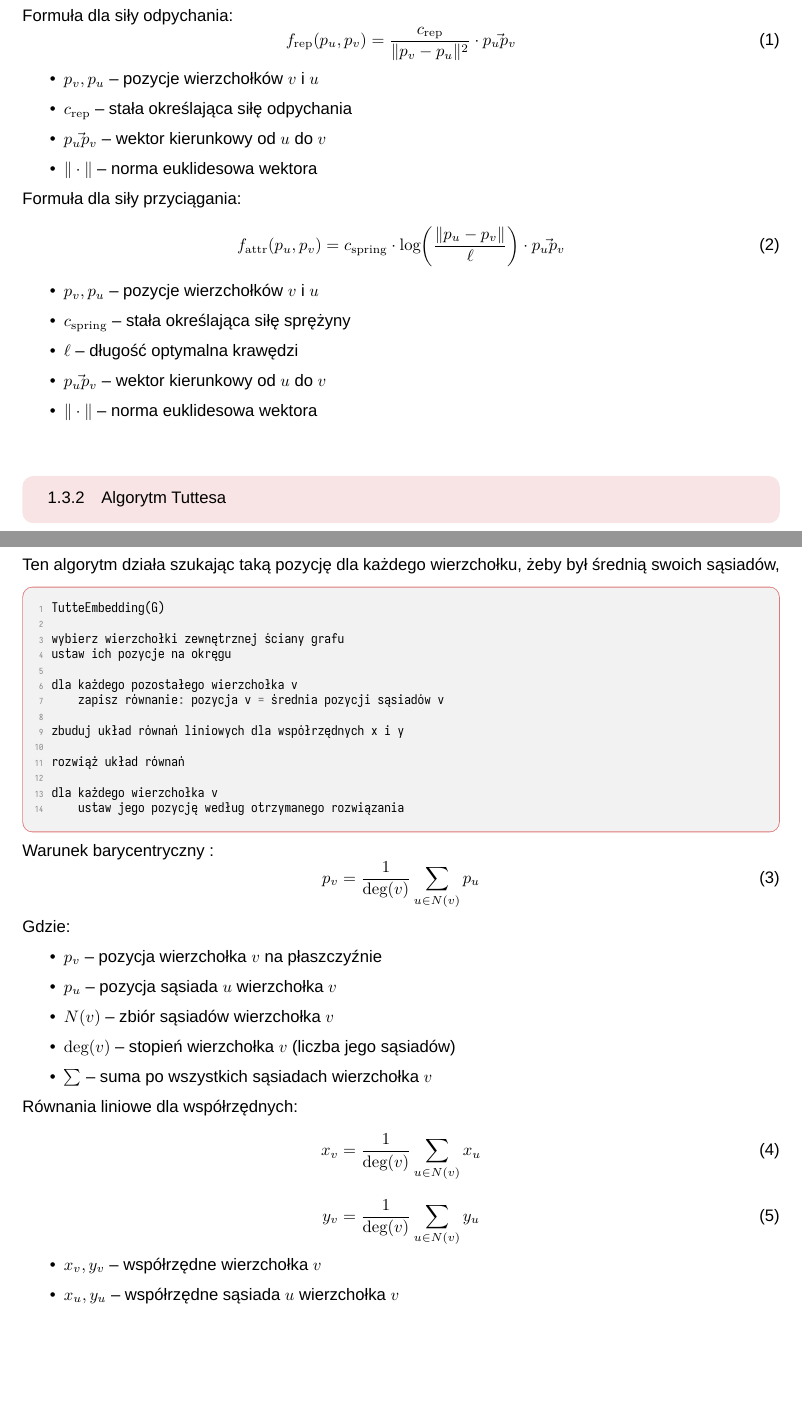
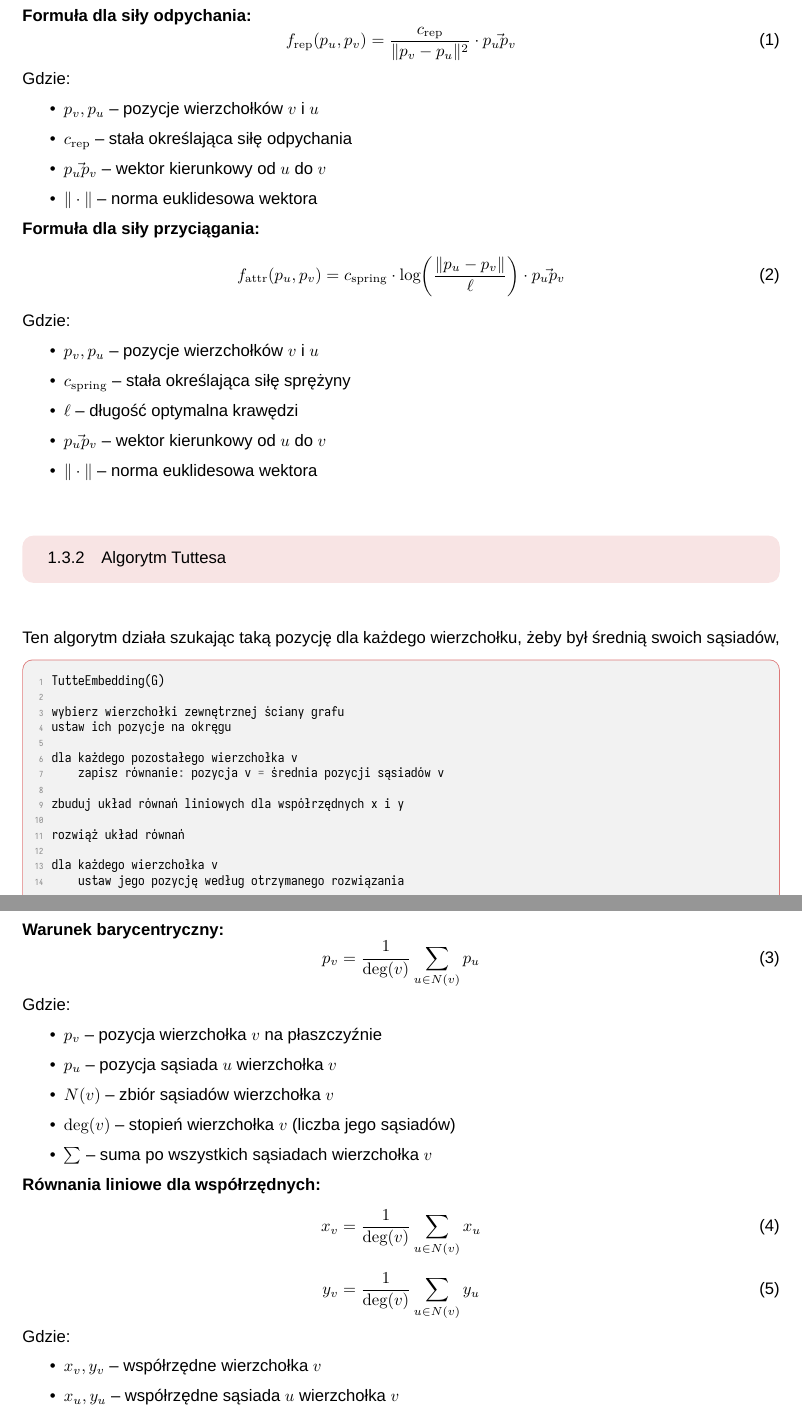
Before and after one commit to jozwikaleksander/jimp2-wizualizacja-grafu-c, a LaTeX document (report/sprawozdanie.tex): two parts of pages 2 and 3 of 6 before the commit and two parts of pages 2 and 3 of 5 after it, joined at a grey line, cut so that both start at the same text, the shorter picture padded with empty space. The pictures show the PDF file report/sprawozdanie.pdf that the author committed with the source.

Commit message:
Poprawienie błędów w dokumentacji

```diff
--- a/report/sprawozdanie.tex
+++ b/report/sprawozdanie.tex
@@ -68,24 +67,26 @@ while (t < maks_iteracji AND max_sila > minimalna_sila)
 
 end while
 \end{mylisting}
-Formuła dla siły odpychania:
+\textbf{Formuła dla siły odpychania:}
 \begin{equation}
 	f_{\mathrm{rep}}(p_u,p_v) =
 	\frac{c_{\mathrm{rep}}}{\|p_v - p_u\|^2} \cdot \vec{p_u p_v}
 \end{equation}
+Gdzie:
 \begin{itemize}
     \item $p_v, p_u$ -- pozycje wierzchołków $v$ i $u$
     \item $c_{\mathrm{rep}}$ -- stała określająca siłę odpychania
     \item $\vec{p_u p_v}$ -- wektor kierunkowy od $u$ do $v$
     \item $\|\cdot\|$ -- norma euklidesowa wektora
 \end{itemize}
-Formuła dla siły przyciągania:
+\textbf{Formuła dla siły przyciągania:}
 \begin{equation}
 	f_{\mathrm{attr}}(p_u,p_v) =
 	c_{\mathrm{spring}} \cdot
 	\log\!\left(\frac{\|p_u - p_v\|}{\ell}\right)
 	\cdot \vec{p_u p_v}
 \end{equation}
+Gdzie:
 \begin{itemize}
     \item $p_v, p_u$ -- pozycje wierzchołków $v$ i $u$
     \item $c_{\mathrm{spring}}$ -- stała określająca siłę sprężyny
@@ -124,13 +125,14 @@ Gdzie:
     \item $\deg(v)$ -- stopień wierzchołka $v$ (liczba jego sąsiadów)
     \item $\sum$ -- suma po wszystkich sąsiadach wierzchołka $v$
 \end{itemize}
-Równania liniowe dla współrzędnych:
+\textbf{Równania liniowe dla współrzędnych:}
 \begin{equation}
 x_v = \frac{1}{\deg(v)} \sum_{u \in N(v)} x_u
 \end{equation}
 \begin{equation}
 y_v = \frac{1}{\deg(v)} \sum_{u \in N(v)} y_u
 \end{equation}
+Gdzie:
 \begin{itemize}
     \item $x_v, y_v$ -- współrzędne wierzchołka $v$
     \item $x_u, y_u$ -- współrzędne sąsiada $u$ wierzchołka $v$
```
Also changed, not shown: report/sprawozdanie.pdf, report/sprawozdanie.tex (4 more changed lines).
